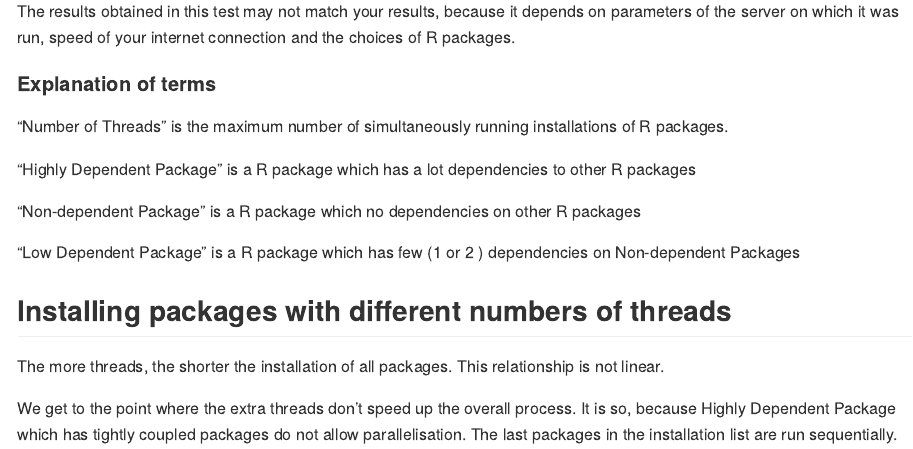
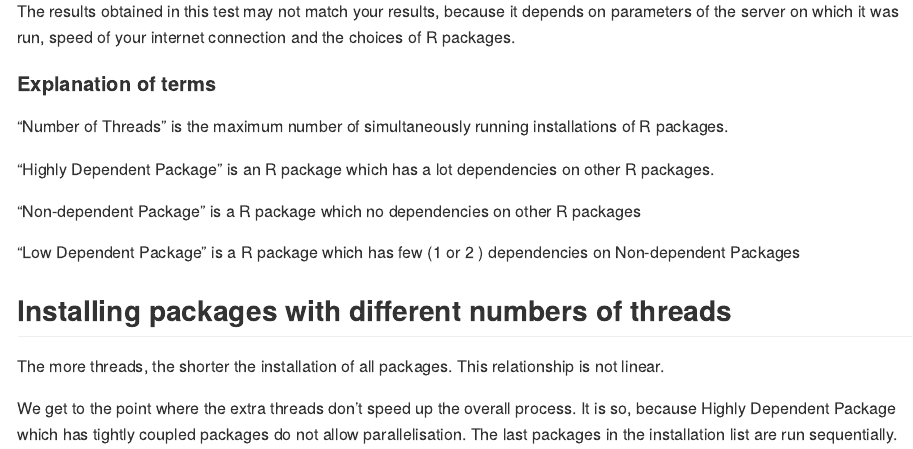
Before and after one commit to insightsengineering/scribe, an R Markdown document (docs/benchmark.Rmd): the page in a window 1100 px wide, from 240 px down. Rendered offline with R 4.5, knitr and Pandoc, with nearby package versions.

Commit message:
Update docs/benchmark.Rmd
Co-authored-by: KlaudiaBB <51341892+KlaudiaBB@users.noreply.github.com>
Signed-off-by: arkadiuszbeer <86738093+arkadiuszbeer@users.noreply.github.com>

```diff
--- a/docs/benchmark.Rmd
+++ b/docs/benchmark.Rmd
@@ -85,7 +85,7 @@ print.graph <- function(testdata) {
 
 "Number of Threads" is the maximum number of simultaneously running installations of R packages.
 
-"Highly Dependent Package" is a R package which has a lot dependencies to other R packages
+"Highly Dependent Package" is an R package which has a lot dependencies on other R packages.
 
 "Non-dependent Package" is a R package which no dependencies on other R packages
 
```
